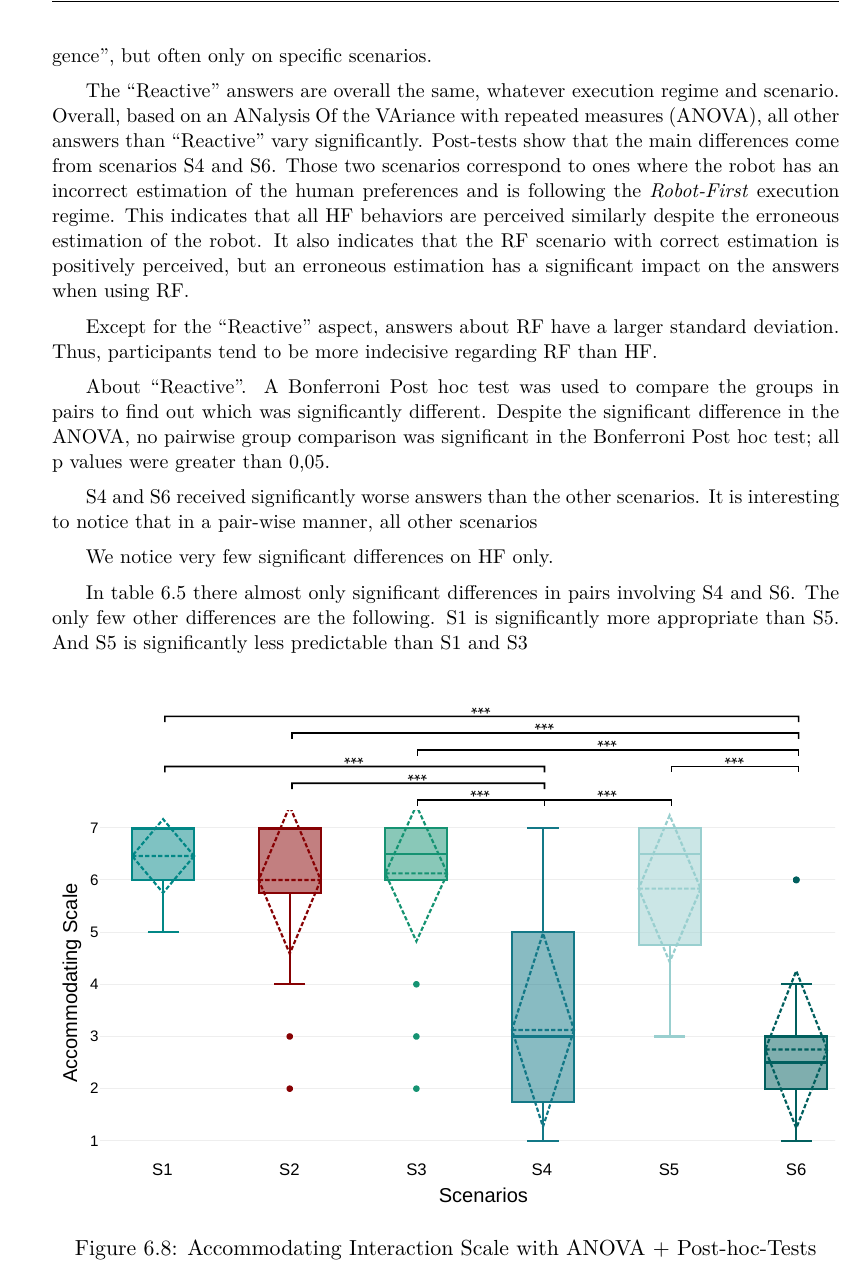
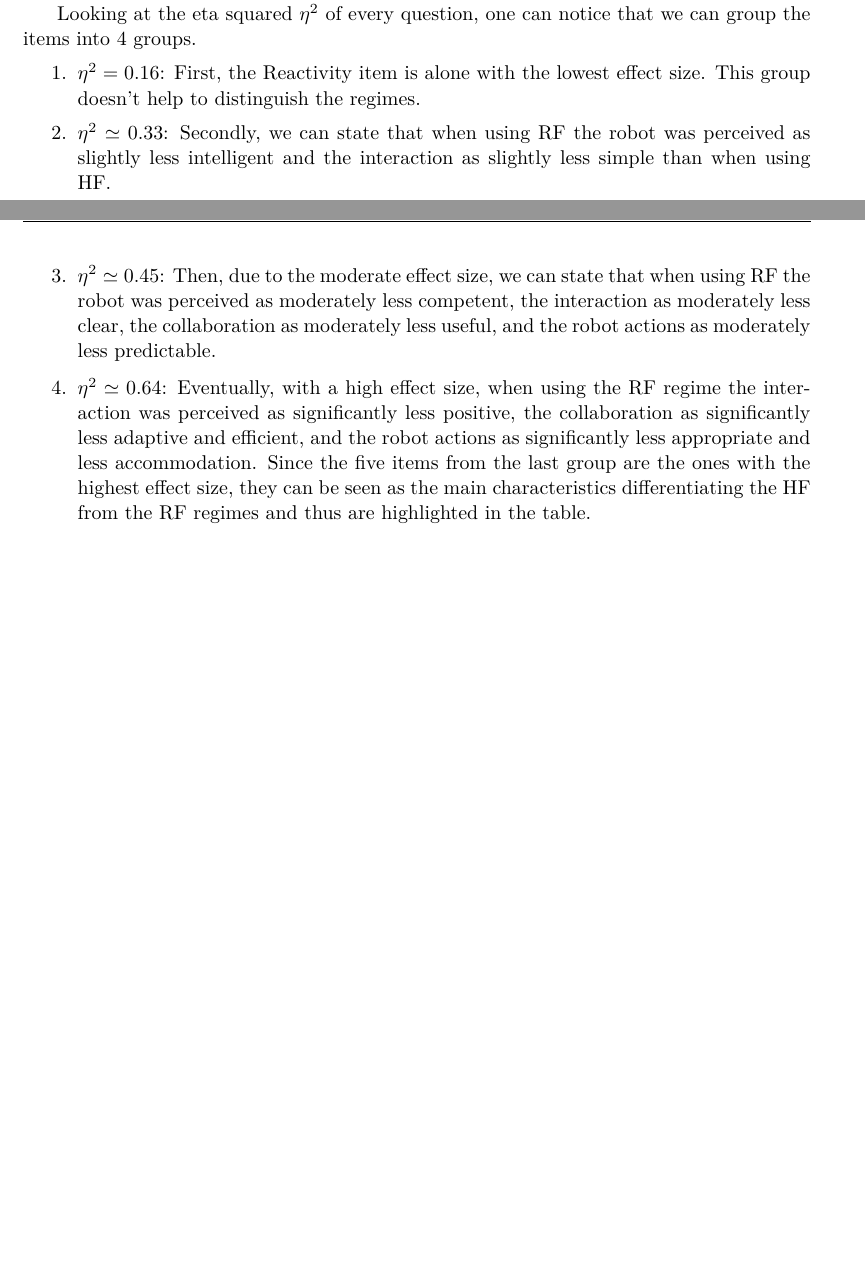
Before and after one commit to AnthonyFavier/Manuscrit, a LaTeX thesis (These.tex, which reads Chapters/Chapter6_Study.tex): part of page 105 of 127 before the commit and two parts of pages 104 and 106 of 125 after it, the two joined at a grey line, cut at the place of the change, the shorter picture padded with empty space. Compiled offline with pdfLaTeX.

Commit message:
Ch6 questionnaire analysis end

```diff
--- a/Chapters/Chapter6_Study.tex
+++ b/Chapters/Chapter6_Study.tex
@@ -403,4 +403,16 @@ Only a few other significant differences exist and are in S1-S5 and S3-S5. Indee
 We can also notice that despite S3 having an erroneous estimation in contrast to S1, there is no significant difference in answers for each question between S1 and S3.
 This indicates that using the HF regime allows the robot to be way more robust to erroneous estimation than RF. However, the few existing significant differences among the HF scenarios indicate that an erroneous estimation is still noticeable and can still have a detrimental influence. Thus, the robot cannot fully rely on being reactive and compliant to human actions. Estimating the human preferences accurately to plan appropriately the robot's actions is mandatory for optimal collaboration.
 
+Looking at the eta squared $\eta^2$ of every question, one can notice that we can group the items into 4 groups.
+% First, the Reactivity item is alone with the lowest effect size ($\eta^2=0.16$). This group doesn't really help to distinguish the regimes.
+% Secondly, with an effect size of around $\eta^2 \simeq 0.33$, we can state that when using RF the robot was perceived as slightly less intelligent and the interaction as slightly less simple than when using HF.
+% Then, with an effect size of around $\eta^2 \simeq 0.45$, we can state that when using RF the robot was perceived as moderately less competent, the interaction as moderately less clear, the collaboration as moderately less useful, and the robot actions as moderately less predictable.
+% Eventually, with an effect size of around $\eta^2 \simeq 0.64$, when using the RF regime the interaction was perceived as significantly less positive, the collaboration as significantly less adaptive and efficient, and the robot actions as significantly less appropriate and less accommodation.
+% Since the five items from the last group are the ones with the highest effect size, they can be seen as the main characteristics differentiating the HF from the RF regimes and thus are highlighted in the table.
+\begin{enumerate}
+    \item $\eta^2=0.16$: First, the Reactivity item is alone with the lowest effect size. This group doesn't help to distinguish the regimes.
+    \item $\eta^2 \simeq 0.33$: Secondly, we can state that when using RF the robot was perceived as slightly less intelligent and the interaction as slightly less simple than when using HF.
+    \item $\eta^2 \simeq 0.45$: Then, due to the moderate effect size, we can state that when using RF the robot was perceived as moderately less competent, the interaction as moderately less clear, the collaboration as moderately less useful, and the robot actions as moderately less predictable.
+    \item $\eta^2 \simeq 0.64$: Eventually, with a high effect size, when using the RF regime the interaction was perceived as significantly less positive, the collaboration as significantly less adaptive and efficient, and the robot actions as significantly less appropriate and less accommodation. Since the five items from the last group are the ones with the highest effect size, they can be seen as the main characteristics differentiating the HF from the RF regimes and thus are highlighted in the table.
+\end{enumerate}
 
@@ -424,27 +436,27 @@ and lowest [0.16] (Reactive)
 
-Some questions have large standard deviations, such as about the perceived ``Intelligence'', but often only on specific scenarios.
+% Some questions have large standard deviations, such as about the perceived ``Intelligence'', but often only on specific scenarios.
 
-The ``Reactive'' answers are overall the same, whatever execution regime and scenario.
-Overall, based on an ANalysis Of the VAriance with repeated measures (ANOVA), all other answers than ``Reactive'' vary significantly. Post-tests show that the main differences come from scenarios S4 and S6. Those two scenarios correspond to ones where the robot has an incorrect estimation of the human preferences and is following the \textit{Robot-First} execution regime. This indicates that all HF behaviors are perceived similarly despite the erroneous estimation of the robot. It also indicates that the RF scenario with correct estimation is positively perceived, but an erroneous estimation has a significant impact on the answers when using RF.
+% The ``Reactive'' answers are overall the same, whatever execution regime and scenario.
+% Overall, based on an ANalysis Of the VAriance with repeated measures (ANOVA), all other answers than ``Reactive'' vary significantly. Post-tests show that the main differences come from scenarios S4 and S6. Those two scenarios correspond to ones where the robot has an incorrect estimation of the human preferences and is following the \textit{Robot-First} execution regime. This indicates that all HF behaviors are perceived similarly despite the erroneous estimation of the robot. It also indicates that the RF scenario with correct estimation is positively perceived, but an erroneous estimation has a significant impact on the answers when using RF.
 
-Except for the ``Reactive'' aspect, answers about RF have a larger standard deviation. Thus, participants tend to be more indecisive regarding RF than HF.
+% Except for the ``Reactive'' aspect, answers about RF have a larger standard deviation. Thus, participants tend to be more indecisive regarding RF than HF.
 
-About ``Reactive''. A Bonferroni Post hoc test was used to compare the groups in pairs to find out which was significantly different.
-Despite the significant difference in the ANOVA, no pairwise group comparison was significant in the Bonferroni Post hoc test; all p values were greater than 0,05.
+% About ``Reactive''. A Bonferroni Post hoc test was used to compare the groups in pairs to find out which was significantly different.
+% Despite the significant difference in the ANOVA, no pairwise group comparison was significant in the Bonferroni Post hoc test; all p values were greater than 0,05.
 
-S4 and S6 received significantly worse answers than the other scenarios. It is interesting to notice that in a pair-wise manner, all other scenarios
+% S4 and S6 received significantly worse answers than the other scenarios. It is interesting to notice that in a pair-wise manner, all other scenarios
 
-We notice very few significant differences on HF only.
+% We notice very few significant differences on HF only.
 
-In table \ref{tab:questionnaire_answers} there almost only significant differences in pairs involving S4 and S6. The only few other differences are the following.
-S1 is significantly more appropriate than S5. And S5 is significantly less predictable than S1 and S3
+% In table \ref{tab:questionnaire_answers} there almost only significant differences in pairs involving S4 and S6. The only few other differences are the following.
+% S1 is significantly more appropriate than S5. And S5 is significantly less predictable than S1 and S3
 
-\begin{figure}[h]
-    \centering
-    \includegraphics[width=\linewidth]{Chapter6/signif_accommo.pdf}
-    \caption{Accommodating Interaction Scale with ANOVA + Post-hoc-Tests}
-    \label{fig:accommodating_scale_anova}
-\end{figure}
+% \begin{figure}[h]
+%     \centering
+%     \includegraphics[width=\linewidth]{Chapter6/signif_accommo.pdf}
+%     \caption{Accommodating Interaction Scale with ANOVA + Post-hoc-Tests}
+%     \label{fig:accommodating_scale_anova}
+% \end{figure}
 
 \subsection{From comments}
 
```
Also changed, not shown: Chapters/Chapter6_Study.tex (16 more changed lines).
